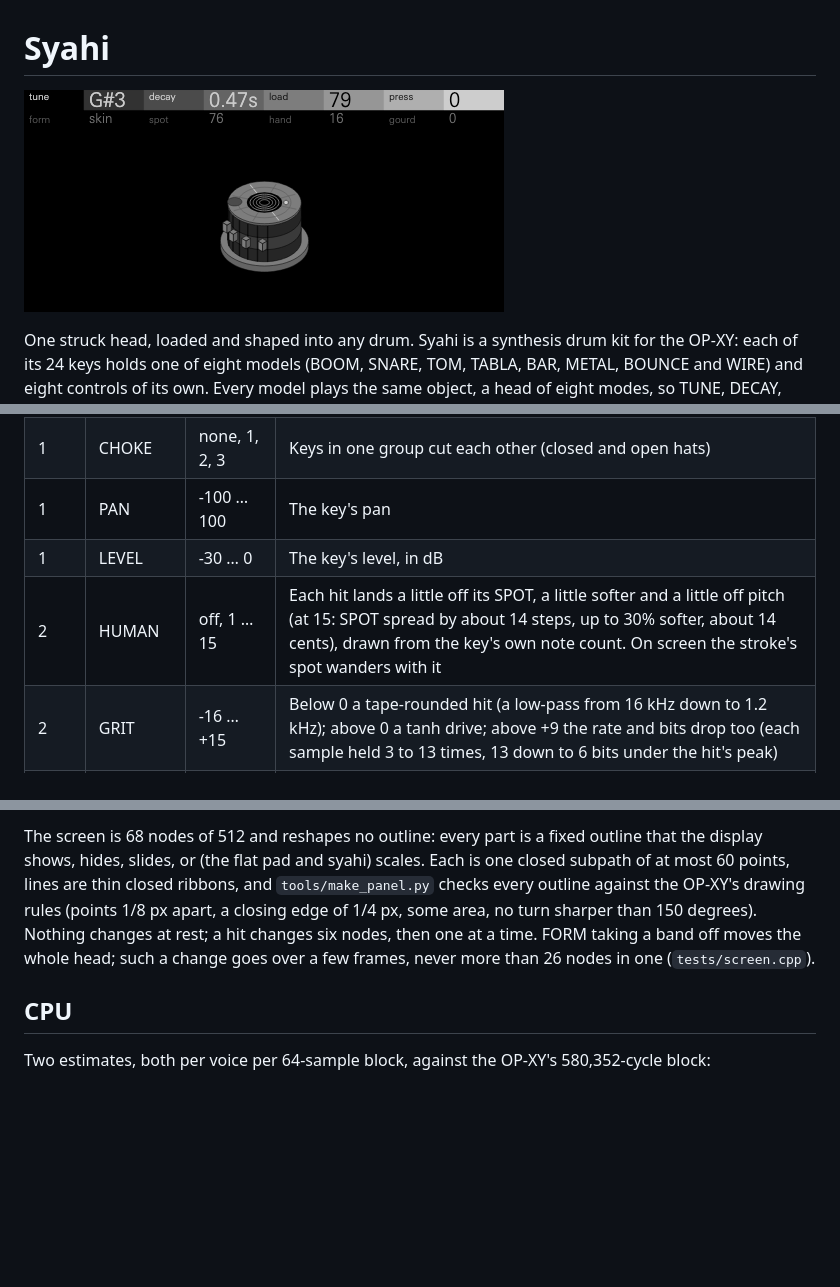
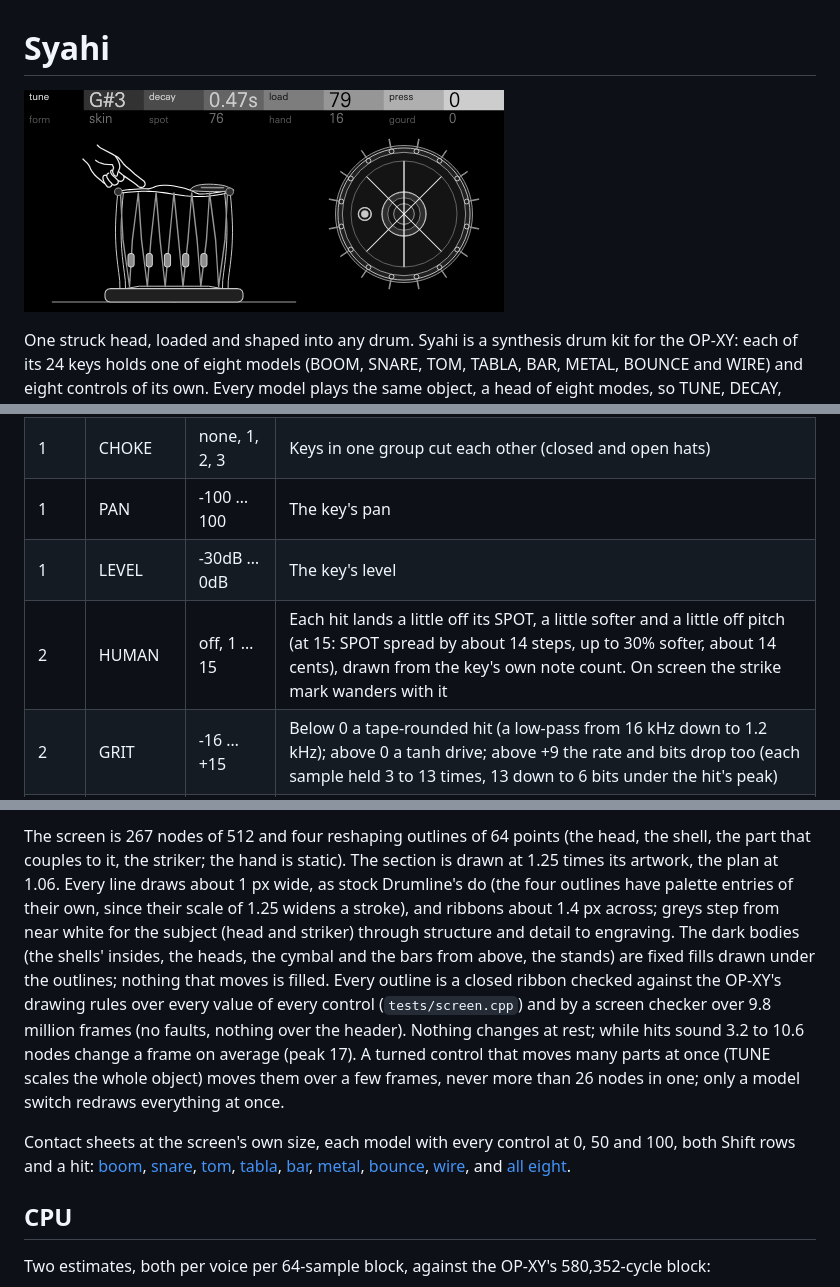
Before and after one commit to mmockett/OP-XY-Tetragon, a Markdown page: syahi/README.md, 3 parts joined by grey strips. GitHub-like rendering; pictures changed too: syahi/docs/screen.png; blank space fills up the shorter version.

```diff
--- a/syahi/README.md
+++ b/syahi/README.md
@@ -1,6 +1,6 @@
 # Syahi
 
-![Syahi's screen: a tabla standing on its ring, its body in dark bands with straps and wooden tuning blocks, the head on top with its syahi built up in rings, the palm's pad, the stroke's spot and its nodal lines](docs/screen.png)
+![Syahi's screen: a tabla in section on the left, a hand's index finger on its head, and the head seen from above on the right, its syahi a dark disc and its nodal lines lit by a stroke](docs/screen.png)
 
 One struck head, loaded and shaped into any drum. Syahi is a synthesis drum
 kit for the OP-XY: each of its 24 keys holds one of eight models (BOOM,
@@ -60,8 +60,8 @@ roll on one key stays one voice.
 | 1 | MACHINE | boom … wire | The key's model (BOUNCE shows as "bnce", to fit its column). Its eight controls keep their values |
 | 1 | CHOKE | none, 1, 2, 3 | Keys in one group cut each other (closed and open hats) |
 | 1 | PAN | -100 … 100 | The key's pan |
-| 1 | LEVEL | -30 … 0 | The key's level, in dB |
-| 2 | HUMAN | off, 1 … 15 | Each hit lands a little off its SPOT, a little softer and a little off pitch (at 15: SPOT spread by about 14 steps, up to 30% softer, about 14 cents), drawn from the key's own note count. On screen the stroke's spot wanders with it |
+| 1 | LEVEL | -30dB … 0dB | The key's level |
+| 2 | HUMAN | off, 1 … 15 | Each hit lands a little off its SPOT, a little softer and a little off pitch (at 15: SPOT spread by about 14 steps, up to 30% softer, about 14 cents), drawn from the key's own note count. On screen the strike mark wanders with it |
 | 2 | GRIT | -16 … +15 | Below 0 a tape-rounded hit (a low-pass from 16 kHz down to 1.2 kHz); above 0 a tanh drive; above +9 the rate and bits drop too (each sample held 3 to 13 times, 13 down to 6 bits under the hit's peak) |
 | 2 | FX I, FX II | TRK, 0 … 100 | The key's own send to each effect |
 
@@ -242,13 +273,27 @@ ignores the envelope page too.
 
-The screen is 68 nodes of 512 and reshapes no outline: every part is a fixed
-outline that the display shows, hides, slides, or (the flat pad and syahi)
-scales. Each is one closed subpath of at most 60 points, lines are thin
-closed ribbons, and `tools/make_panel.py` checks every outline against the
-OP-XY's drawing rules (points 1/8 px apart, a closing edge of 1/4 px, some
-area, no turn sharper than 150 degrees). Nothing changes at rest; a hit
-changes six nodes, then one at a time. FORM taking a band off moves the
-whole head; such a change goes over a few frames, never more than 26 nodes in
-one (`tests/screen.cpp`).
+The screen is 267 nodes of 512 and four reshaping outlines of 64 points (the
+head, the shell, the part that couples to it, the striker; the hand is static). The section is
+drawn at 1.25 times its artwork, the plan at 1.06. Every line draws about
+1 px wide, as stock Drumline's do (the four outlines have palette entries of
+their own, since their scale of 1.25 widens a stroke), and ribbons about 1.4
+px across; greys step from near white for the subject (head and striker)
+through structure and detail to engraving. The dark bodies (the shells' insides, the heads, the cymbal and the
+bars from above, the stands) are fixed fills drawn under the outlines;
+nothing that moves is filled. Every outline is a closed ribbon checked
+against the OP-XY's drawing rules over every value of every control
+(`tests/screen.cpp`) and by a screen checker over 9.8 million frames (no
+faults, nothing over the header). Nothing changes at rest; while hits
+sound 3.2 to 10.6 nodes change a frame on average (peak 17). A turned control
+that moves many parts at once (TUNE scales the whole object) moves them
+over a few frames, never more than 26 nodes in one; only a model switch
+redraws everything at once.
+
+Contact sheets at the screen's own size, each model with every control at
+0, 50 and 100, both Shift rows and a hit: [boom](docs/sheets/boom.png),
+[snare](docs/sheets/snare.png), [tom](docs/sheets/tom.png),
+[tabla](docs/sheets/tabla.png), [bar](docs/sheets/bar.png),
+[metal](docs/sheets/metal.png), [bounce](docs/sheets/bounce.png),
+[wire](docs/sheets/wire.png), and [all eight](docs/sheets/overview.png).
 
 ## CPU
 
```
Also changed, not shown: other parts of syahi/README.md (+51 -20 lines), 7 other files.
